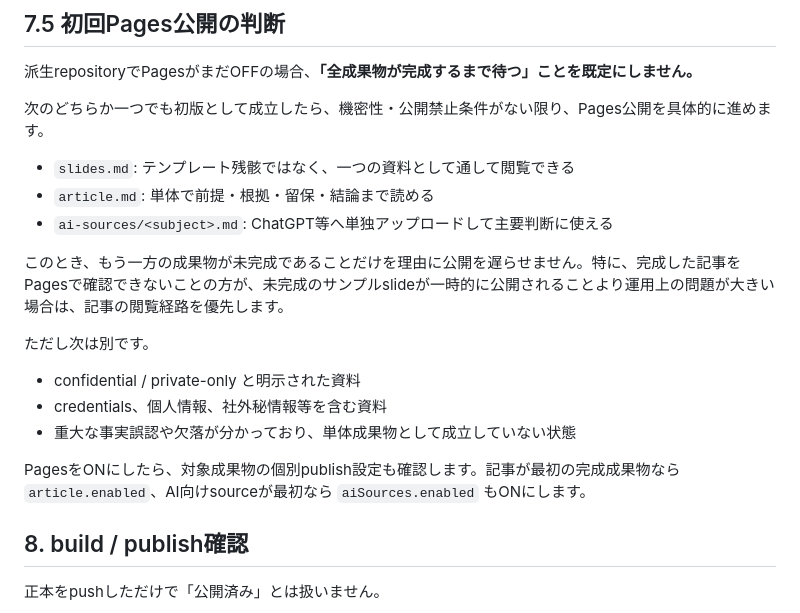
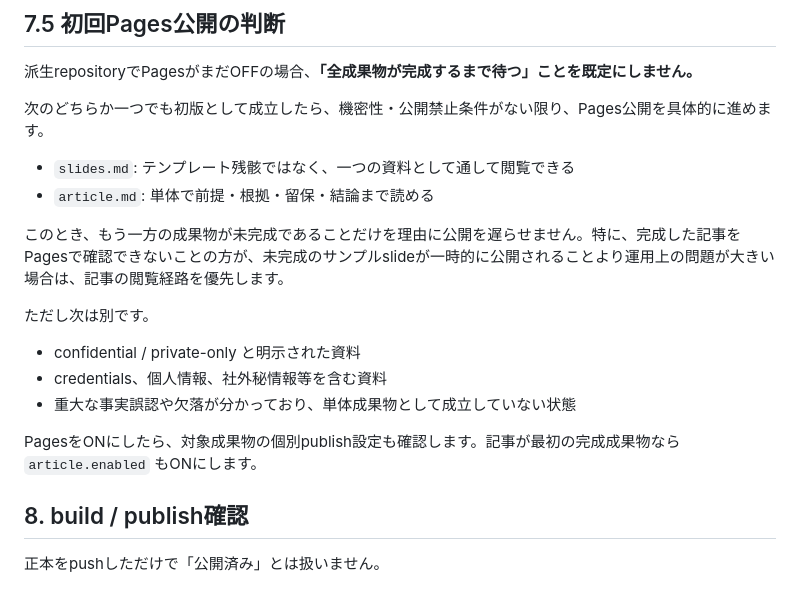
Before and after one commit to myokoym/misereru, a Markdown page: AGENTS.md, the part around the change. Drawn GitHub-style.

Commit message:
revert: remove AI source from Pages trigger

```diff
--- a/AGENTS.md
+++ b/AGENTS.md
@@ -147,7 +147,6 @@ AI向けsourceはroot直下へ置かず `ai-sources/` にまとめます。固
 
 - `slides.md`: テンプレート残骸ではなく、一つの資料として通して閲覧できる
 - `article.md`: 単体で前提・根拠・留保・結論まで読める
-- `ai-sources/<subject>.md`: ChatGPT等へ単独アップロードして主要判断に使える
 
 このとき、もう一方の成果物が未完成であることだけを理由に公開を遅らせません。特に、完成した記事をPagesで確認できないことの方が、未完成のサンプルslideが一時的に公開されることより運用上の問題が大きい場合は、記事の閲覧経路を優先します。
 
@@ -157,7 +156,7 @@ AI向けsourceはroot直下へ置かず `ai-sources/` にまとめます。固
 - credentials、個人情報、社外秘情報等を含む資料
 - 重大な事実誤認や欠落が分かっており、単体成果物として成立していない状態
 
-PagesをONにしたら、対象成果物の個別publish設定も確認します。記事が最初の完成成果物なら `article.enabled`、AI向けsourceが最初なら `aiSources.enabled` もONにします。
+PagesをONにしたら、対象成果物の個別publish設定も確認します。記事が最初の完成成果物なら `article.enabled` もONにします。
 
 ## 8. build / publish確認
 
```
